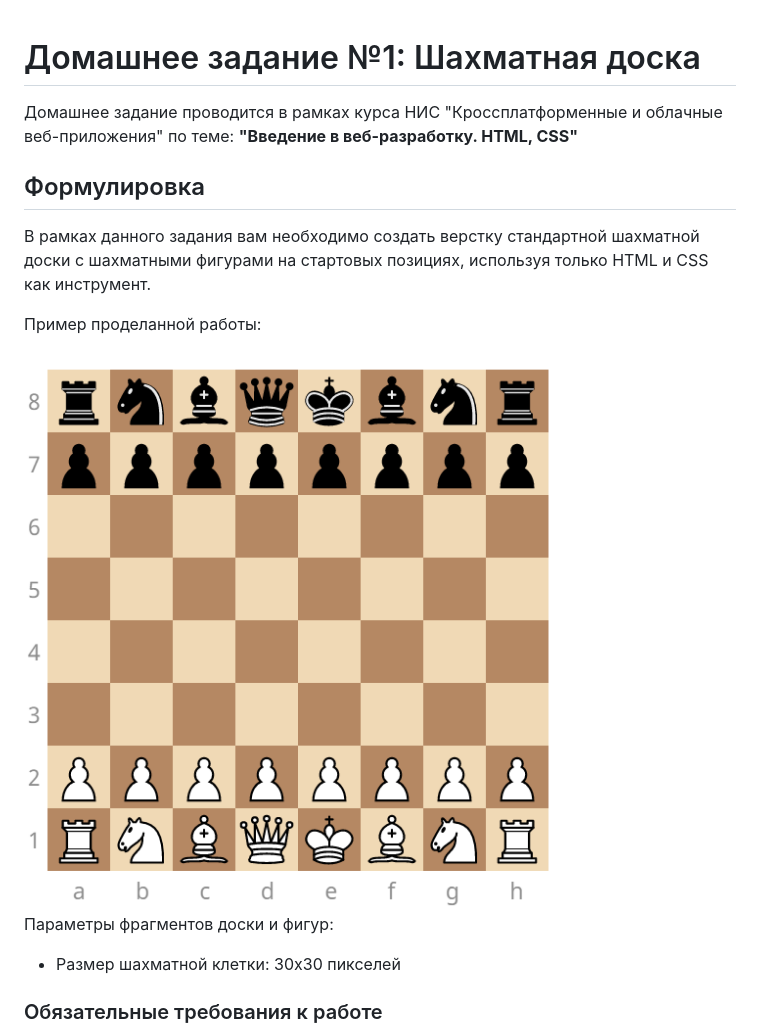
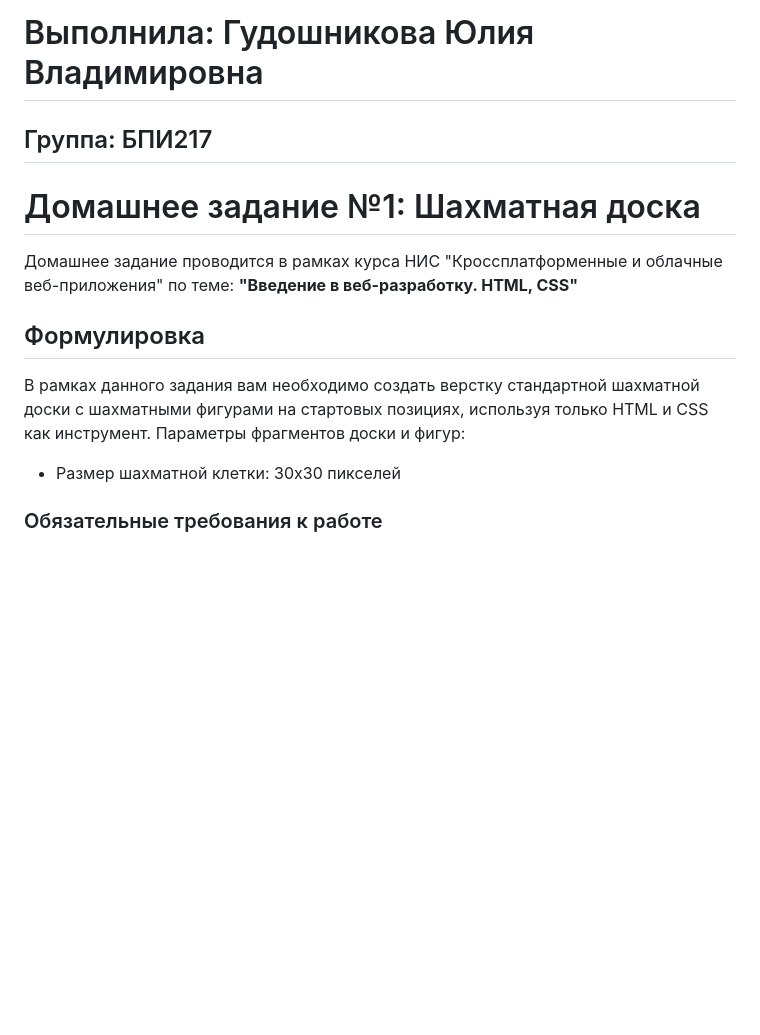
Before and after one commit to GurinSimon/CpCWA23-24, a Markdown page: chessboard/README.md, the part around the change printed below. GitHub-like rendering; pictures changed too: chessboard/assets/template.png (deleted); blank space fills up the shorter version.

```diff
--- a/chessboard/README.md
+++ b/chessboard/README.md
@@ -1,3 +1,5 @@
+# Выполнила: Гудошникова Юлия Владимировна
+## Группа: БПИ217
 # Домашнее задание №1: Шахматная доска
 
 Домашнее задание проводится в рамках курса НИС "Кроссплатформенные и облачные веб-приложения" по теме: **"Введение в веб-разработку. HTML, CSS"**
@@ -5,11 +7,6 @@
 ## Формулировка
 
 В рамках данного задания вам необходимо создать верстку стандартной шахматной доски с шахматными фигурами на стартовых позициях, используя только HTML и CSS как инструмент.
-
-Пример проделанной работы:
-
-<img src="./assets/template.png" alt="Пример итоговой работы" />
-
 Параметры фрагментов доски и фигур:
 
 - Размер шахматной клетки: 30х30 пикселей
```
Also changed, not shown: other parts of chessboard/README.md (+18 -19 lines), chessboard/assets/preview.png (added).
